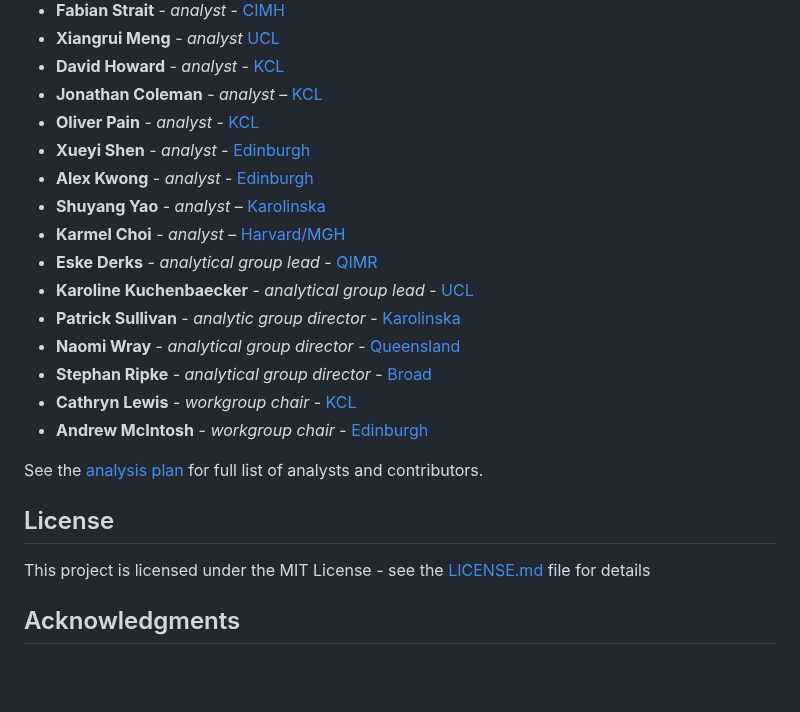
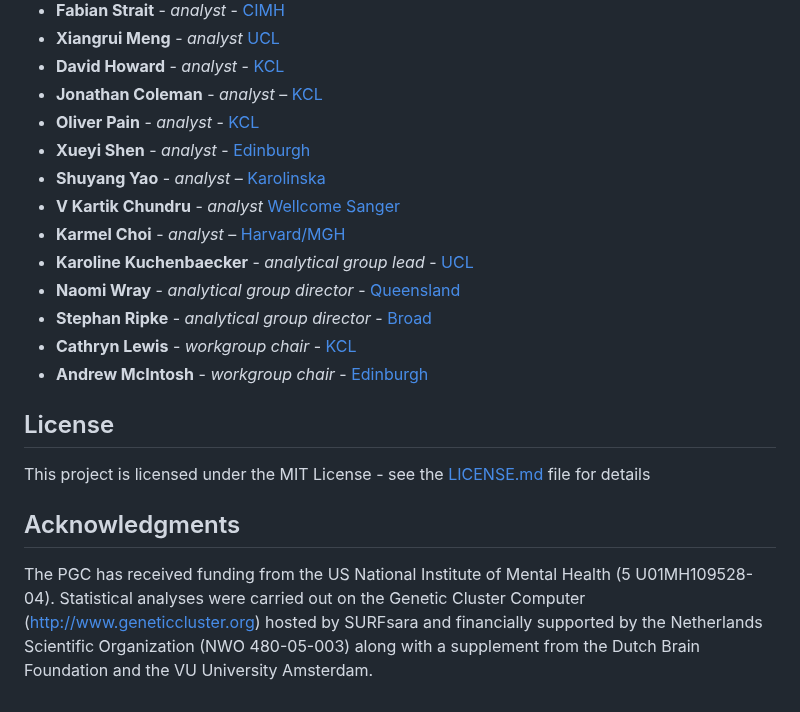
Before and after one commit to psychiatric-genomics-consortium/mdd-wave3-meta, a Markdown page: README.md, the part around the change. Drawn GitHub-style; blank space fills up the shorter version.

```diff
--- a/README.md
+++ b/README.md
@@ -135,21 +135,19 @@ Check the [`rules`](rules/) directory for the analyses to be run. See more on [h
 * **Jonathan Coleman** - *analyst* – [KCL](https://www.kcl.ac.uk/)
 * **Oliver Pain** - *analyst* - [KCL](https://www.kcl.ac.uk/)
 * **Xueyi Shen** - *analyst* - [Edinburgh](https://www.ed.ac.uk)
-* **Alex Kwong** - *analyst* - [Edinburgh](https://www.ed.ac.uk)
 * **Shuyang Yao** - *analyst* – [Karolinska](https://ki.se)
+* **V Kartik Chundru** - *analyst* [Wellcome Sanger](https://www.sanger.ac.uk)
 * **Karmel Choi** - *analyst* – [Harvard/MGH](https://www.hsph.harvard.edu)
-* **Eske Derks** - *analytical group lead* - [QIMR](https://www.qimrberghofer.edu.au)
 * **Karoline Kuchenbaecker** - *analytical group lead* - [UCL](http://www.ucl.ac.uk/)
-* **Patrick Sullivan** - *analytic group director* - [Karolinska](https://ki.se)
 * **Naomi Wray** - *analytical group director* - [Queensland](https://cnsgenomics.com/)
 * **Stephan Ripke** - *analytical group director* - [Broad](https://www.broadinstitute.org/)
 * **Cathryn Lewis** - *workgroup chair* - [KCL](https://www.kcl.ac.uk/)
 * **Andrew McIntosh** - *workgroup chair* - [Edinburgh](https://www.ed.ac.uk)
-
-See the [analysis plan](docs/plan.md) for full list of analysts and contributors.
 
 ## License
 
 This project is licensed under the MIT License - see the [LICENSE.md](LICENSE) file for details
 
 ## Acknowledgments
+
+The PGC has received funding from the US National Institute of Mental Health (5 U01MH109528-04). Statistical analyses were carried out on the Genetic Cluster Computer (http://www.geneticcluster.org) hosted by SURFsara and financially supported by the Netherlands Scientific Organization (NWO 480-05-003) along with a supplement from the Dutch Brain Foundation and the VU University Amsterdam.
```
Also changed, not shown: docs/plan.md (deleted, +0 -42 lines), docs/updates.md (deleted, +0 -105 lines).
